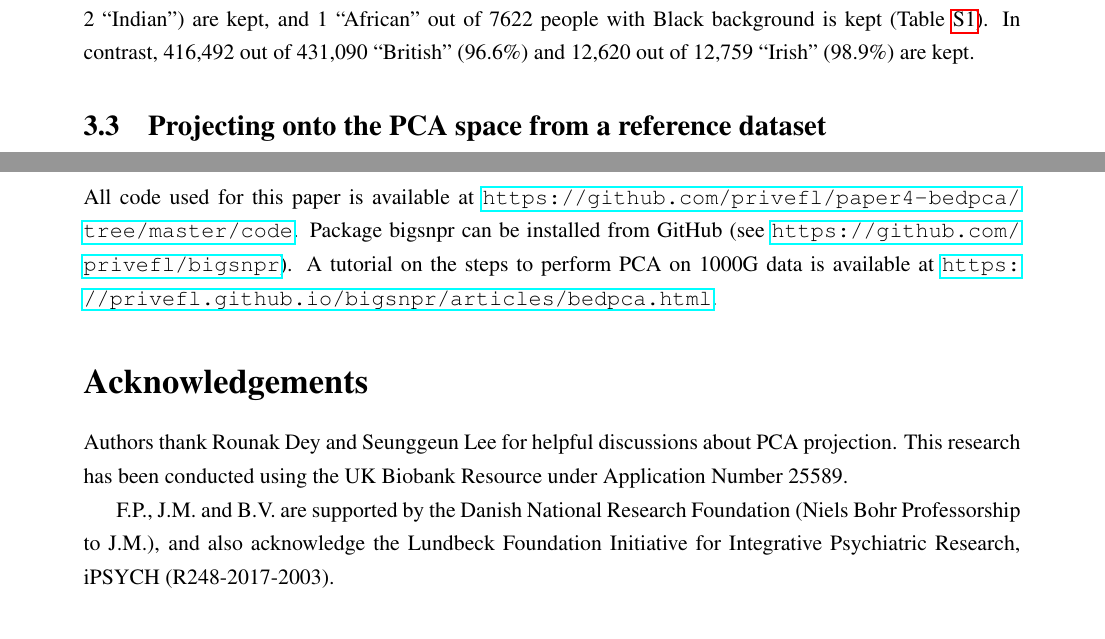
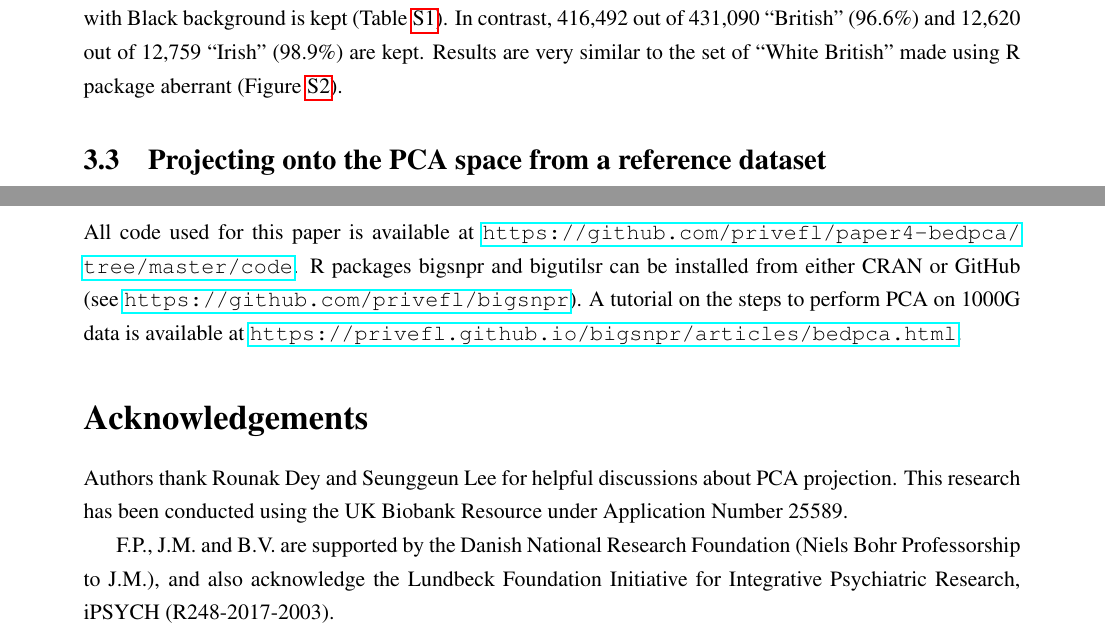
Before and after one commit to privefl/paper4-bedpca, a LaTeX document (paper-bedpca.tex): two parts of pages 10 and 15 of 34, joined at a grey line, cut at the place of the change. Compiled offline with pdfLaTeX.

Commit message:
minor corrections

```diff
--- a/paper-bedpca.tex
+++ b/paper-bedpca.tex
@@ -275,6 +275,7 @@ As for restricting to homogeneous samples, we compare the use of R package aberr
 We visually choose a threshold of 5 on the log-distance and show that this gives a similar subset of individuals than the ``White British'' subset reported by the UK Biobank (Figure \ref{fig:homogeneous}).
 Moreover, when using this threshold, only 3 out of 10,936 people of self-reported Asian ancestry (1 ``Chinese'' and 2 ``Indian'') are kept, and 1 ``African'' out of 7622 people with Black background is kept (Table \ref{tab:homogeneous}).
 In contrast, 416,492 out of 431,090 ``British'' (96.6\%) and 12,620 out of 12,759 ``Irish'' (98.9\%) are kept.
+Results are very similar to the set of ``White British'' made using R package aberrant (Figure \ref{fig:homogeneous}).
 
 \subsection{Projecting onto the PCA space from a reference dataset}
 
@@ -400,7 +401,7 @@ However, other pitfalls might apply when using other types of data; for example,
 \section*{Software and code availability}
 
 All code used for this paper is available at \url{https://github.com/privefl/paper4-bedpca/tree/master/code}.
-Package bigsnpr can be installed from GitHub (see \url{https://github.com/privefl/bigsnpr}).
+R packages bigsnpr and bigutilsr can be installed from either CRAN or GitHub (see \url{https://github.com/privefl/bigsnpr}).
 A tutorial on the steps to perform PCA on 1000G data is available at \url{https://privefl.github.io/bigsnpr/articles/bedpca.html}.
 
 \section*{Acknowledgements}
```
Also changed, not shown: code/homogeneous-samples.R (+1 -1 lines), paper-bedpca.tex (2 more changed lines).
